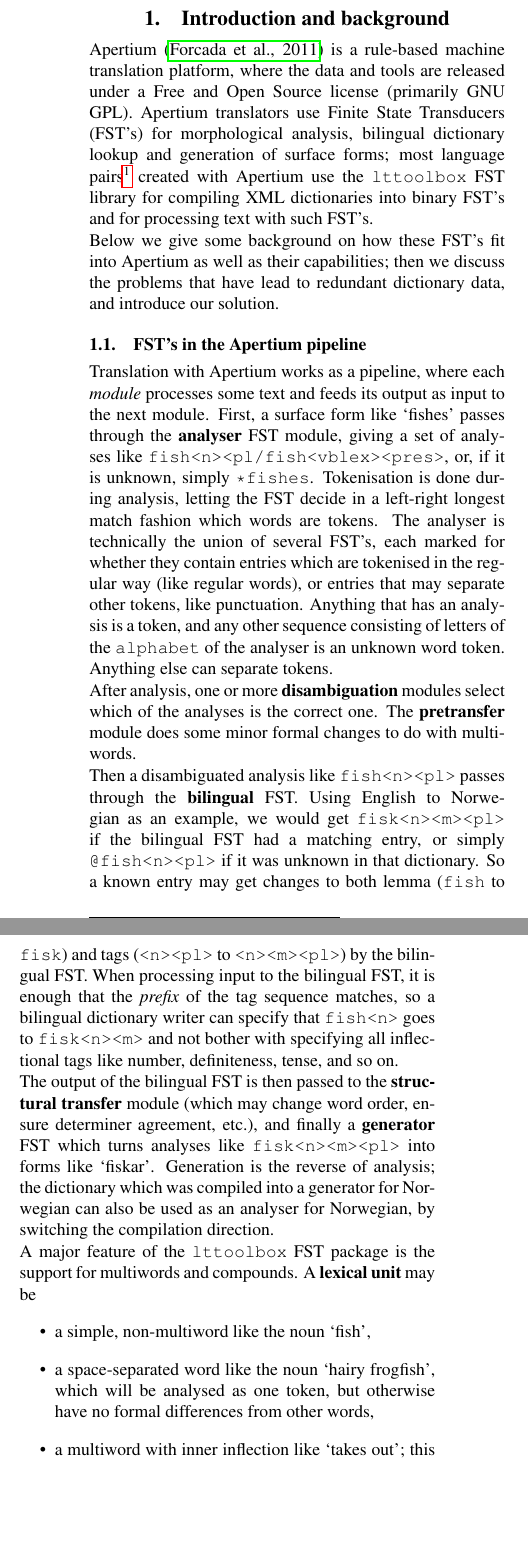
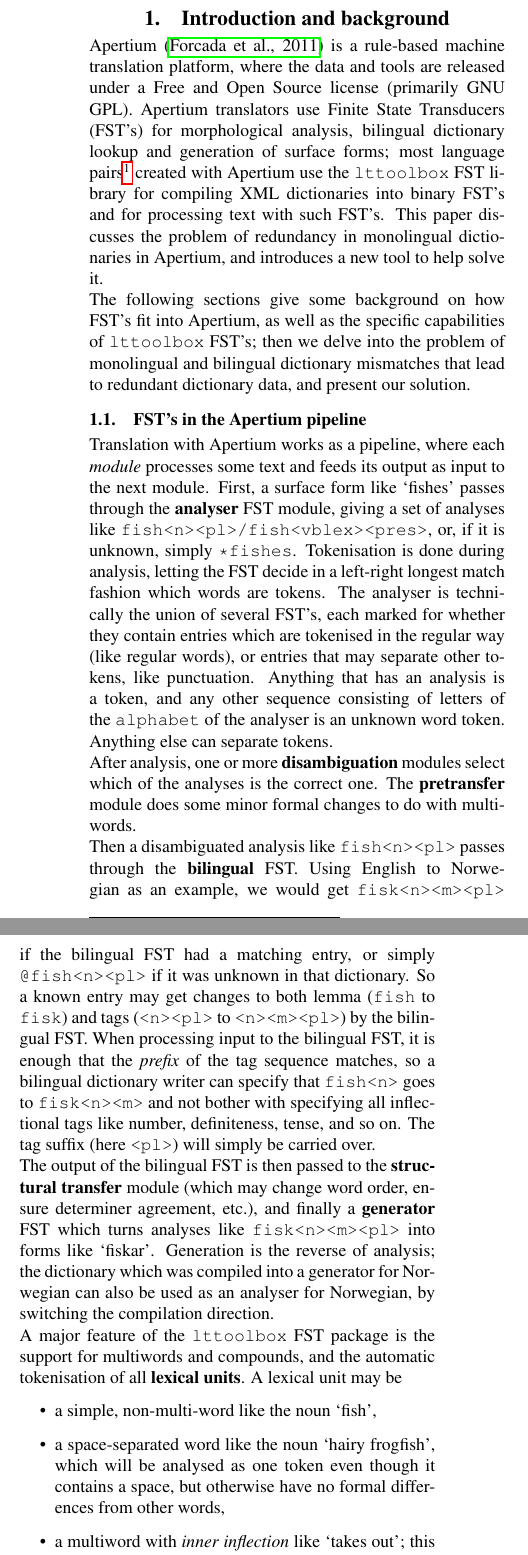
Before and after one commit to unhammer/lt-trim-paper, a LaTeX document (trim.tex): two parts of the columns of page 1 of 4, joined at a grey line, cut so that both start at the same text, the shorter picture padded with empty space. Compiled offline with pdfLaTeX.

Commit message:
lots of minor changes

```diff
--- a/trim.tex
+++ b/trim.tex
@@ -44,14 +44,18 @@ Source license (primarily GNU GPL). Apertium translators use Finite
 State Transducers (FST's) for morphological analysis, bilingual
 dictionary lookup and generation of surface forms; most language
 pairs\footnote{A \emph{language pair} is a set of resources to
-  translate between a certain set of languages in Apertium, e.g.
-  Basque--Spanish.} created with Apertium use the \tool{lttoolbox}
-FST library for compiling XML dictionaries into binary FST's and for
-processing text with such FST's.
+    translate between a certain set of languages in Apertium, e.g.
+Basque--Spanish.} created with Apertium use the \tool{lttoolbox} FST
+library for compiling XML dictionaries into binary FST's and for
+processing text with such FST's. This paper discusses the problem of
+redundancy in monolingual dictionaries in Apertium, and introduces a
+new tool to help solve it.
 
-Below we give some background on how these FST's fit into Apertium as
-well as their capabilities; then we discuss the problems that have
-lead to redundant dictionary data, and introduce our solution.
+The following sections give some background on how FST's fit into
+Apertium, as well as the specific capabilities of \tool{lttoolbox}
+FST's; then we delve into the problem of monolingual and bilingual
+dictionary mismatches that lead to redundant dictionary data, and
+present our solution.
 
 \subsection{FST's in the Apertium pipeline}
 \label{sec:pipeline}
@@ -60,7 +64,7 @@ Translation with Apertium works as a pipeline, where each
 \emph{module} processes some text and feeds its output as input to the
 next module. First, a surface form like \f{fishes} passes through the
 \textbf{analyser} FST module, giving a set of analyses like
-\ana{fish<n><pl/fish<vblex><pres>}, or, if it is unknown, simply
+\ana{fish<n><pl>/fish<vblex><pres>}, or, if it is unknown, simply
 \ana{*fishes}. Tokenisation is done during analysis, letting the FST
 decide in a left-right longest match fashion which words are tokens.
 The analyser is technically the union of several FST's, each marked
@@ -75,17 +79,17 @@ which of the analyses is the correct one. The \textbf{pretransfer}
 module does some minor formal changes to do with multiwords.
 
 Then a disambiguated analysis like \ana{fish<n><pl>} passes through
-the \textbf{bilingual} FST. Using English to Norwegian as an
-example, we would get \ana{fisk<n><m><pl>} if the bilingual FST had a
-matching entry, or simply \ana{@fish<n><pl>} if it was unknown in that
-dictionary. So a known entry may get changes to both lemma
-(\ana{fish} to \ana{fisk}) and tags
-(\ana{<n><pl>} to \ana{<n><m><pl>}) by the bilingual FST. When
-processing input to the bilingual FST, it is enough that the
-\emph{prefix} of the tag sequence matches, so a bilingual dictionary
-writer can specify that \ana{fish<n>} goes to \ana{fisk<n><m>} and not
-bother with specifying all inflectional tags like number,
-definiteness, tense, and so on.
+the \textbf{bilingual} FST. Using English to Norwegian as an example,
+we would get \ana{fisk<n><m><pl>} if the bilingual FST had a matching
+entry, or simply \ana{@fish<n><pl>} if it was unknown in that
+dictionary. So a known entry may get changes to both lemma (\ana{fish}
+to \ana{fisk}) and tags (\ana{<n><pl>} to \ana{<n><m><pl>}) by the
+bilingual FST. When processing input to the bilingual FST, it is
+enough that the \emph{prefix} of the tag sequence matches, so a
+bilingual dictionary writer can specify that \ana{fish<n>} goes to
+\ana{fisk<n><m>} and not bother with specifying all inflectional tags
+like number, definiteness, tense, and so on. The tag suffix (here
+\ana{<pl>}) will simply be carried over.
 
 The output of the bilingual FST is then passed to the
 \textbf{structural transfer} module (which may change word order,
@@ -96,12 +100,13 @@ which was compiled into a generator for Norwegian can also be used as
 an analyser for Norwegian, by switching the compilation direction.
 
 A major feature of the \tool{lttoolbox} FST package is the support
-for multiwords and compounds. A \textbf{lexical unit} may be
+for multiwords and compounds, and the automatic tokenisation of all
+\textbf{lexical units}. A lexical unit may be
 \begin{itemize}
-\item a simple, non-multiword like the noun \f{fish},
+\item a simple, non-multi-word like the noun \f{fish},
 \item a space-separated word like the noun \f{hairy frogfish}, which
-  will be analysed as one token, but otherwise have no formal
+  will be analysed as one token even though it contains a space, but otherwise have no formal
   differences from other words,
-\item a multiword with inner inflection like \f{takes out}; this is
+\item a multiword with \emph{inner inflection} like \f{takes out}; this is
   analysed as \ana{take<vblex><pri><p3><sg>\# out} and then, after
   disambiguation, but before bilingual dictionary lookup, turned into
```
Also changed, not shown: trim.tex (96 more changed lines).
